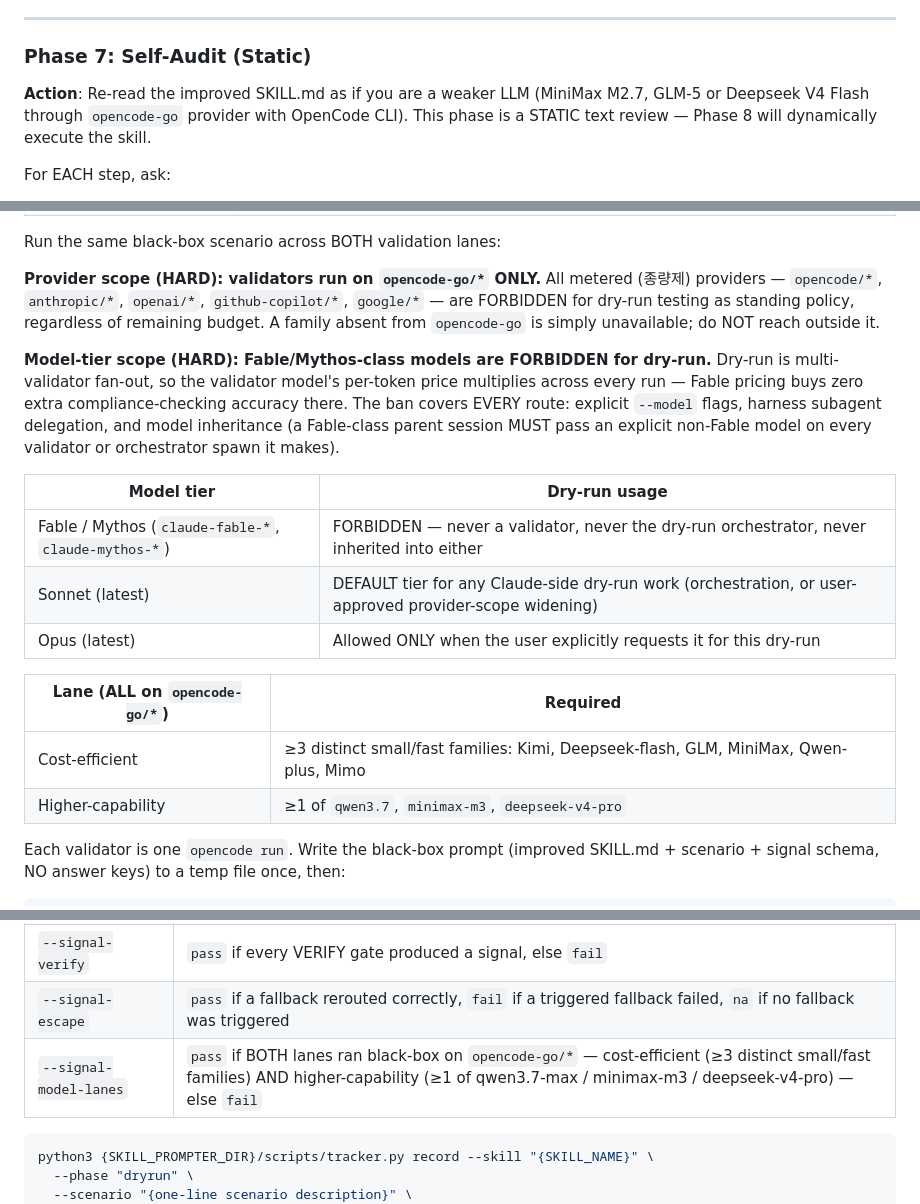
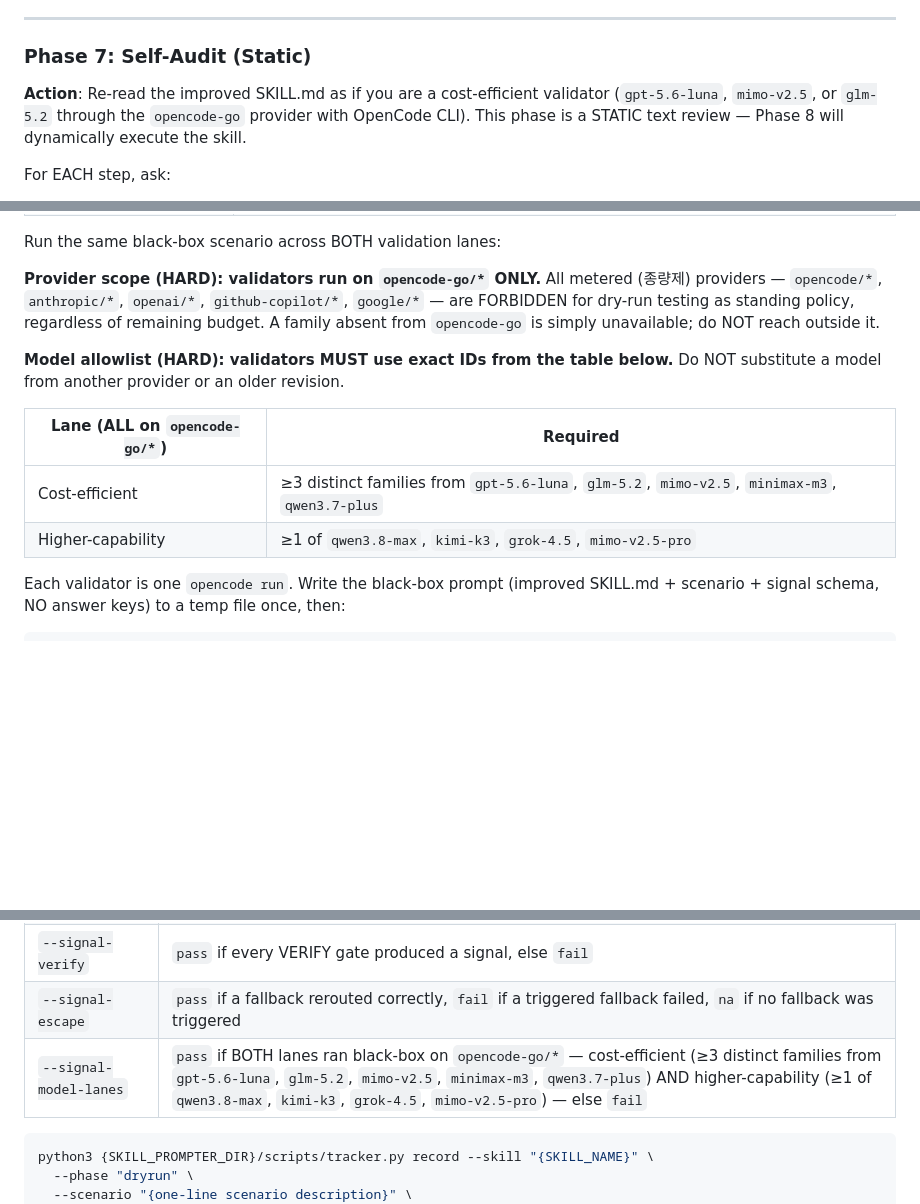
Before and after one commit to kargnas/skills, a Markdown page: skills/skill-prompter/SKILL.md, 3 parts joined by grey strips. Drawn GitHub-style; blank space fills up the shorter version.

Commit message:
fix: skill-prompter dry-run 모델 갱신
오래된 family 기반 정책을 제거하고 현재 opencode-go 카탈로그의 정확한 cost-efficient 및 higher-capability 모델 ID로 교체했다.

Constraint: dry-run 검증기는 opencode-go 카탈로그만 사용함
Confidence: high
Scope-risk: narrow
Reversibility: clean
Tested: quick_validate.py; opencode models opencode-go; models.dev/api.json
Not-tested: opencode-go validator black-box run | provider timeout

````diff
--- a/skills/skill-prompter/SKILL.md
+++ b/skills/skill-prompter/SKILL.md
@@ -308,7 +308,7 @@ python3 {SKILL_PROMPTER_DIR}/scripts/tracker.py record --skill "{SKILL_NAME}" \
 
 ### Phase 7: Self-Audit (Static)
 
-**Action**: Re-read the improved SKILL.md as if you are a weaker LLM (MiniMax M2.7, GLM-5 or Deepseek V4 Flash through `opencode-go` provider with OpenCode CLI). This phase is a STATIC text review — Phase 8 will dynamically execute the skill.
+**Action**: Re-read the improved SKILL.md as if you are a cost-efficient validator (`gpt-5.6-luna`, `mimo-v2.5`, or `glm-5.2` through the `opencode-go` provider with OpenCode CLI). This phase is a STATIC text review — Phase 8 will dynamically execute the skill.
 
 For EACH step, ask:
 1. Can I execute this with ZERO prior context? (Must be YES)
@@ -349,18 +349,12 @@ Run the same black-box scenario across BOTH validation lanes:
 
 **Provider scope (HARD): validators run on `opencode-go/*` ONLY.** All metered (종량제) providers — `opencode/*`, `anthropic/*`, `openai/*`, `github-copilot/*`, `google/*` — are FORBIDDEN for dry-run testing as standing policy, regardless of remaining budget. A family absent from `opencode-go` is simply unavailable; do NOT reach outside it.
 
-**Model-tier scope (HARD): Fable/Mythos-class models are FORBIDDEN for dry-run.** Dry-run is multi-validator fan-out, so the validator model's per-token price multiplies across every run — Fable pricing buys zero extra compliance-checking accuracy there. The ban covers EVERY route: explicit `--model` flags, harness subagent delegation, and model inheritance (a Fable-class parent session MUST pass an explicit non-Fable model on every validator or orchestrator spawn it makes).
-
-| Model tier | Dry-run usage |
-|------------|---------------|
-| Fable / Mythos (`claude-fable-*`, `claude-mythos-*`) | FORBIDDEN — never a validator, never the dry-run orchestrator, never inherited into either |
-| Sonnet (latest) | DEFAULT tier for any Claude-side dry-run work (orchestration, or user-approved provider-scope widening) |
-| Opus (latest) | Allowed ONLY when the user explicitly requests it for this dry-run |
+**Model allowlist (HARD): validators MUST use exact IDs from the table below.** Do NOT substitute a model from another provider or an older revision.
 
 | Lane (ALL on `opencode-go/*`) | Required |
 |------|---------------------|
-| Cost-efficient | ≥3 distinct small/fast families: Kimi, Deepseek-flash, GLM, MiniMax, Qwen-plus, Mimo |
-| Higher-capability | ≥1 of `qwen3.7`, `minimax-m3`, `deepseek-v4-pro` |
+| Cost-efficient | ≥3 distinct families from `gpt-5.6-luna`, `glm-5.2`, `mimo-v2.5`, `minimax-m3`, `qwen3.7-plus` |
+| Higher-capability | ≥1 of `qwen3.8-max`, `kimi-k3`, `grok-4.5`, `mimo-v2.5-pro` |
 
 Each validator is one `opencode run`. Write the black-box prompt (improved SKILL.md + scenario + signal schema, NO answer keys) to a temp file once, then:
 
@@ -408,7 +402,7 @@ MUST record the five signals as structured flags so the finalize gate can verify
 | `--signal-tool-call-exact` | `pass` if every step used the named tool, else `fail` |
 | `--signal-verify` | `pass` if every VERIFY gate produced a signal, else `fail` |
 | `--signal-escape` | `pass` if a fallback rerouted correctly, `fail` if a triggered fallback failed, `na` if no fallback was triggered |
-| `--signal-model-lanes` | `pass` if BOTH lanes ran black-box on `opencode-go/*` — cost-efficient (≥3 distinct small/fast families) AND higher-capability (≥1 of qwen3.7-max / minimax-m3 / deepseek-v4-pro) — else `fail` |
+| `--signal-model-lanes` | `pass` if BOTH lanes ran black-box on `opencode-go/*` — cost-efficient (≥3 distinct families from `gpt-5.6-luna`, `glm-5.2`, `mimo-v2.5`, `minimax-m3`, `qwen3.7-plus`) AND higher-capability (≥1 of `qwen3.8-max`, `kimi-k3`, `grok-4.5`, `mimo-v2.5-pro`) — else `fail` |
 
 ```bash
 python3 {SKILL_PROMPTER_DIR}/scripts/tracker.py record --skill "{SKILL_NAME}" \
````
Also changed, not shown: other parts of skills/skill-prompter/SKILL.md (+1 -1 lines).
